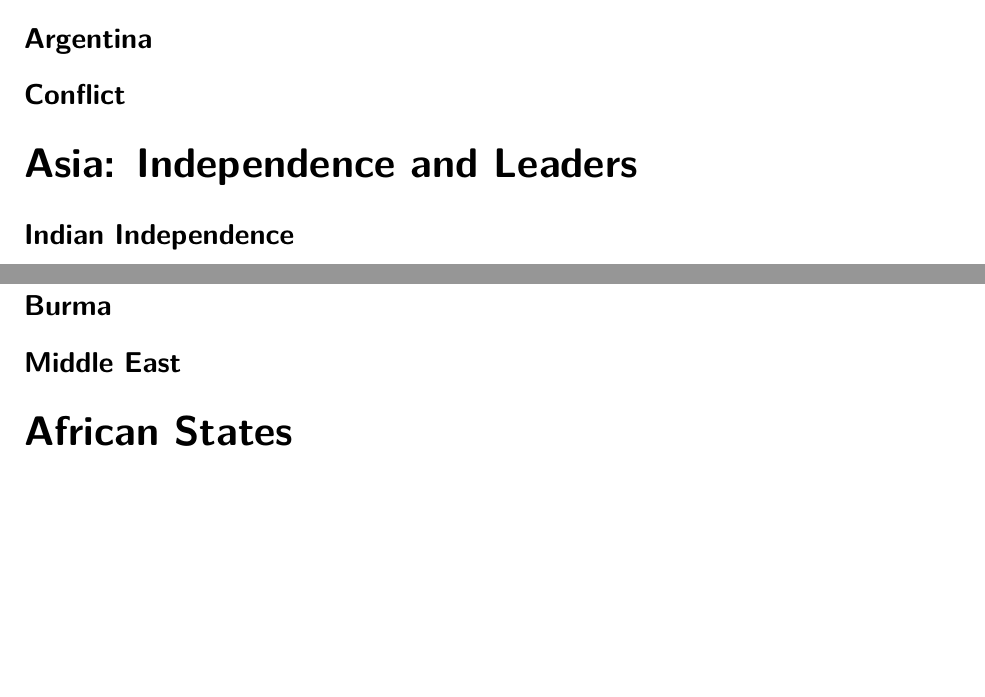
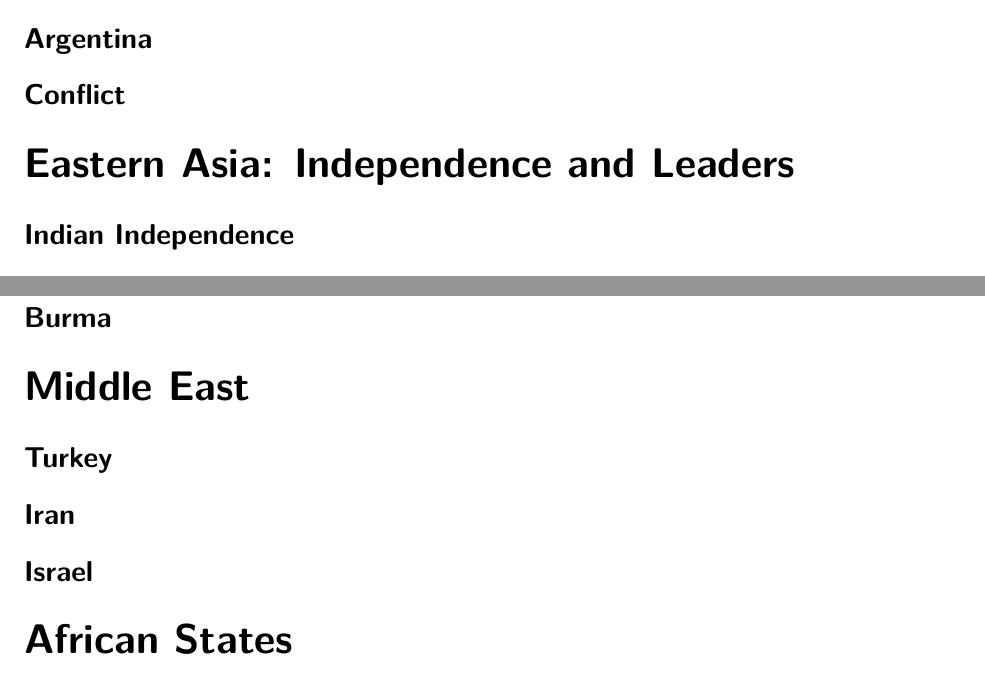
Before and after one commit to avp/history, a LaTeX thesis (history.tex, which reads tex/recent-world.tex): two parts of page 178 of 180, joined at a grey line, cut so that both start at the same text, the shorter picture padded with empty space. Compiled offline with pdfLaTeX.

Commit message:
Details.

```diff
--- a/tex/recent-world.tex
+++ b/tex/recent-world.tex
@@ -16,7 +16,7 @@
 % War of the Pacific
 % Falkland War
 
-\section{Asia: Independence and Leaders}
+\section{Eastern Asia: Independence and Leaders}
 
 \subsection*{Indian Independence}
 
@@ -42,12 +42,23 @@
 % Aung San Suu Kyi
 % Than Shwe
 
-\subsection*{Middle East}
+\section{Middle East}
+
+\subsection*{Turkey}
 % Ataturk
+
+\subsection*{Iran}
+% Shah
+% Ayatollah
+% Iran Hostage Crisis
+% Canadian Caper
+
+\subsection*{Israel}
 
 \section{African States}
 
 \subsection*{Egypt}
+% Yom Kippur War
 
 \subsection*{Rwanda}
 
```
